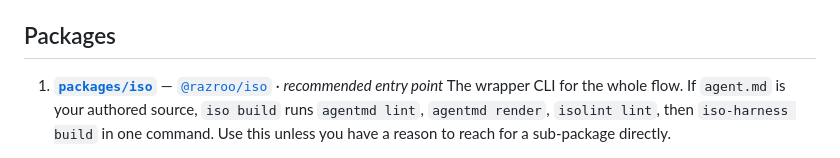
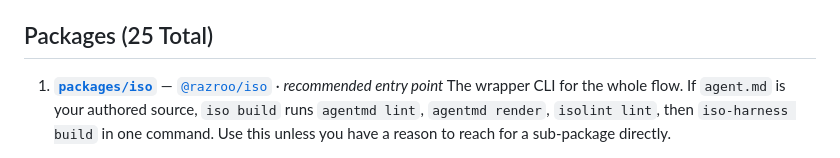
Before and after one commit to razroo/iso, a Markdown page: README.md, the part around the change. Drawn GitHub-style.

Commit message:
docs: show package count in README

```diff
--- a/README.md
+++ b/README.md
@@ -257,7 +257,7 @@ of the prompt:
 - `iso-guard` audits the normalized event streams from real runs so runtime
   policy stays verifiable after deploy.
 
-## Packages
+## Packages (25 Total)
 
 1. **[`packages/iso`](./packages/iso)** — [`@razroo/iso`](https://www.npmjs.com/package/@razroo/iso) · *recommended entry point*
    The wrapper CLI for the whole flow. If `agent.md` is your authored
```
